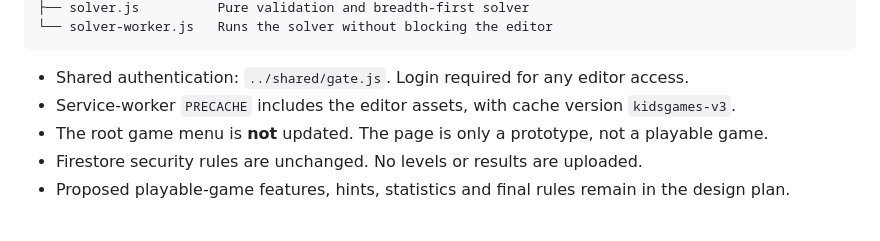
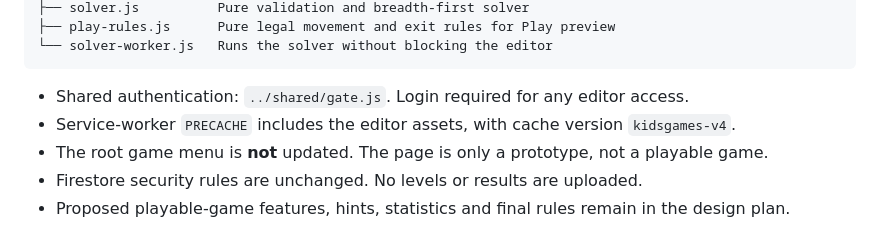
Before and after one commit to seanlin-larc/kidsgames, a Markdown page: move-red-loco/README.md, the part around one of its changes. Drawn GitHub-style.

````diff
--- a/move-red-loco/README.md
+++ b/move-red-loco/README.md
@@ -50,9 +59,10 @@ move-red-loco/
 ├── solver.js          Pure validation and breadth-first solver
+├── play-rules.js      Pure legal movement and exit rules for Play preview
 └── solver-worker.js   Runs the solver without blocking the editor
 ```
 
 - Shared authentication: `../shared/gate.js`. Login required for any editor access.
-- Service-worker `PRECACHE` includes the editor assets, with cache version `kidsgames-v3`.
+- Service-worker `PRECACHE` includes the editor assets, with cache version `kidsgames-v4`.
 - The root game menu is **not** updated. The page is only a prototype, not a playable game.
 - Firestore security rules are unchanged. No levels or results are uploaded.
 - Proposed playable-game features, hints, statistics and final rules remain in the design plan.
````
Also changed, not shown: other parts of move-red-loco/README.md (+19 -10 lines).
